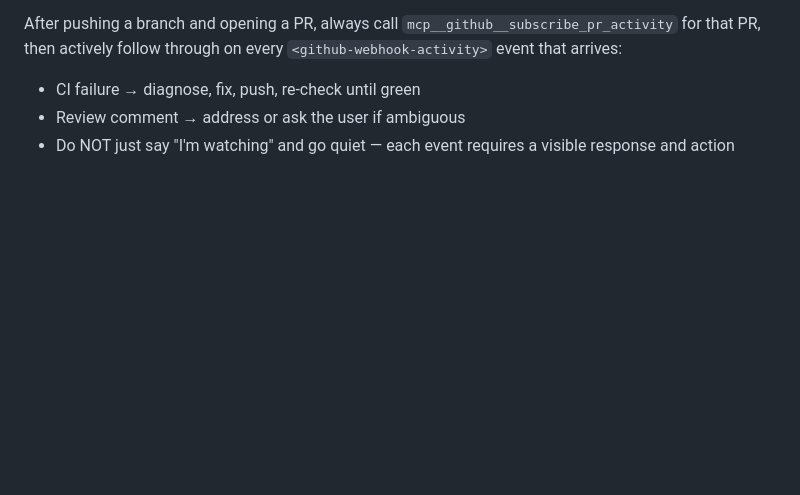
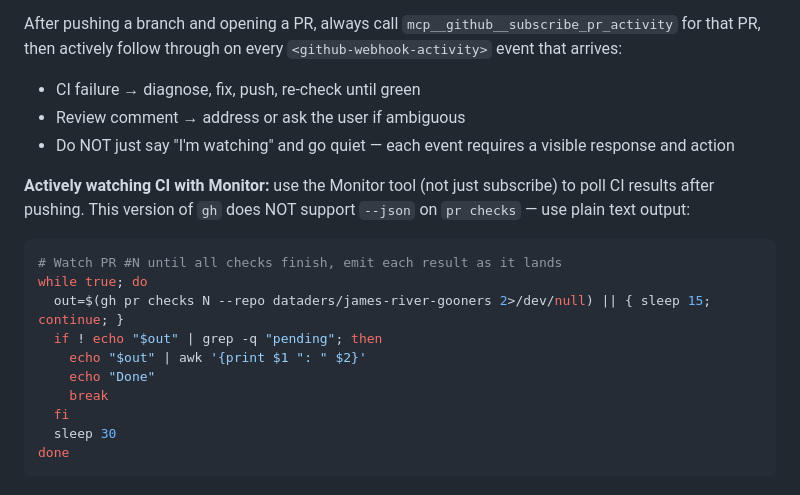
Before and after one commit to dataders/james-river-gooners, a Markdown page: CLAUDE.md, the part around the change. Drawn GitHub-style; blank space fills up the shorter version.

Commit message:
docs(CLAUDE.md): fix gh pr checks Monitor pattern (no --json flag)
This version of gh does not support --json on pr checks. Document the
correct plain-text polling pattern so future Monitor scripts work.

https://claude.ai/code/session_01DL4ummYLayTExDtTX7HKHH

````diff
--- a/CLAUDE.md
+++ b/CLAUDE.md
@@ -56,3 +56,18 @@ After pushing a branch and opening a PR, always call `mcp__github__subscribe_pr_
 - CI failure → diagnose, fix, push, re-check until green
 - Review comment → address or ask the user if ambiguous
 - Do NOT just say "I'm watching" and go quiet — each event requires a visible response and action
+
+**Actively watching CI with Monitor:** use the Monitor tool (not just subscribe) to poll CI results after pushing. This version of `gh` does NOT support `--json` on `pr checks` — use plain text output:
+
+```bash
+# Watch PR #N until all checks finish, emit each result as it lands
+while true; do
+  out=$(gh pr checks N --repo dataders/james-river-gooners 2>/dev/null) || { sleep 15; continue; }
+  if ! echo "$out" | grep -q "pending"; then
+    echo "$out" | awk '{print $1 ": " $2}'
+    echo "Done"
+    break
+  fi
+  sleep 30
+done
+```
````
